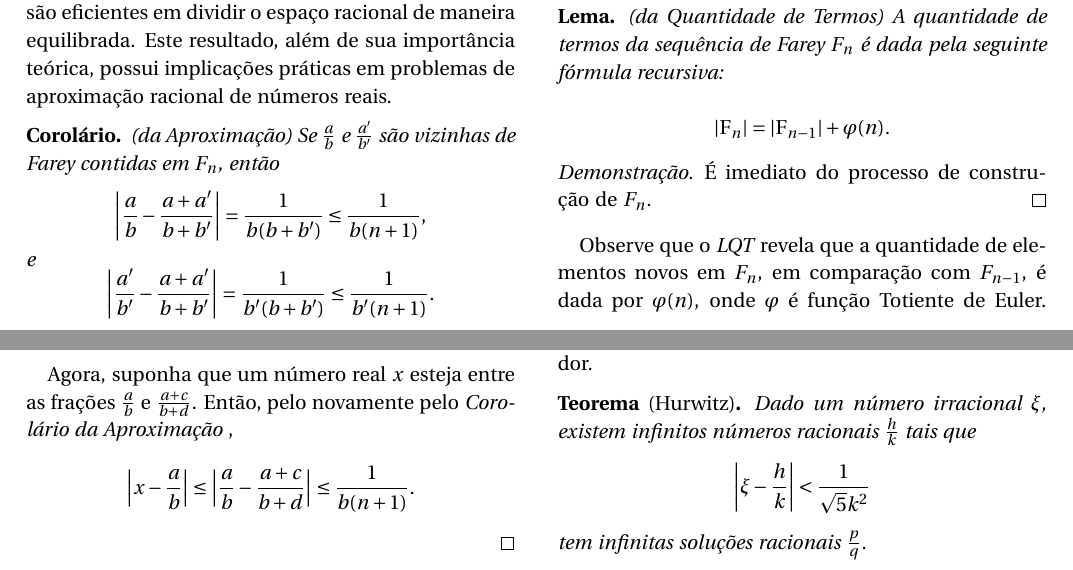
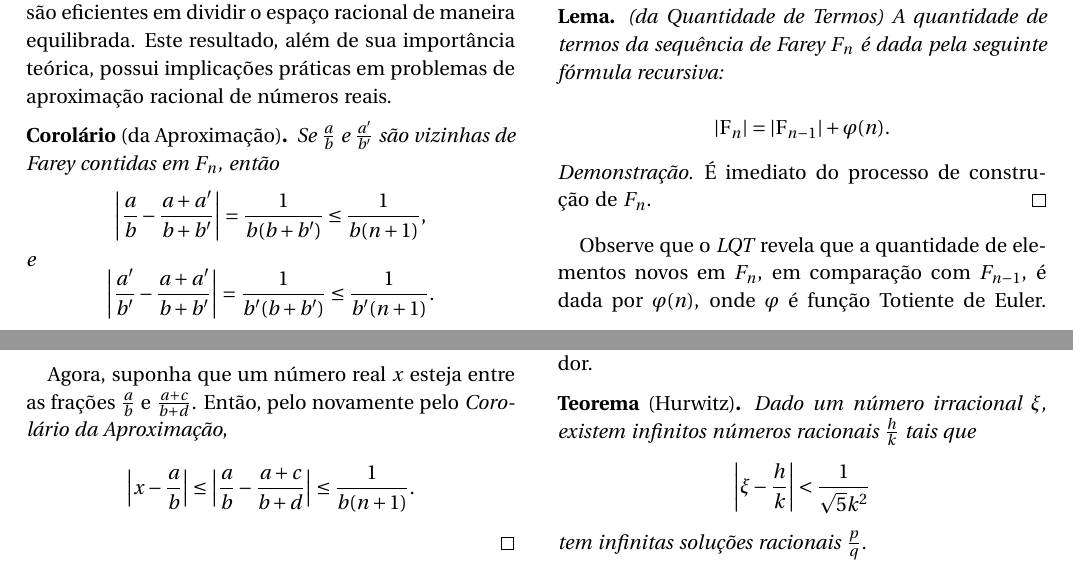
Before and after one commit to revistahipatia/vol02num01, a LaTeX document (tecnica/tecnica.tex): two parts of pages 4 and 6 of 11, joined at a grey line, cut so that both start at the same text. Compiled offline with pdfLaTeX.

Commit message:
L252: troquei () por []

```diff
--- a/tecnica/tecnica.tex
+++ b/tecnica/tecnica.tex
@@ -249,7 +249,7 @@ Segue o resultado.
 
 Como próximo resultado, temos o que chamaremos de Corolário da Aproximação, pois ele quantifica a diferença entre uma fração e sua mediante. Essa estimativa não apenas caracteriza a aproximação entre frações, mas também demonstra como as mediantes são eficientes em dividir o espaço racional de maneira equilibrada. Este resultado, além de sua importância teórica, possui implicações práticas em problemas de aproximação racional de números reais.
 
-\begin{corollary*} (da Aproximação)
+\begin{corollary*}[da Aproximação]
 Se \(\frac{a}{b}\) e \(\frac{a'}{b'}\) são vizinhas de Farey contidas em \(F_n\), então
 \[
 \left| \frac{a}{b} - \frac{a + a'}{b + b'} \right| = \frac{1}{b(b + b')} \leq \frac{1}{b(n + 1)},
```
Also changed, not shown: tecnica/tecnica.tex (4 more changed lines).
